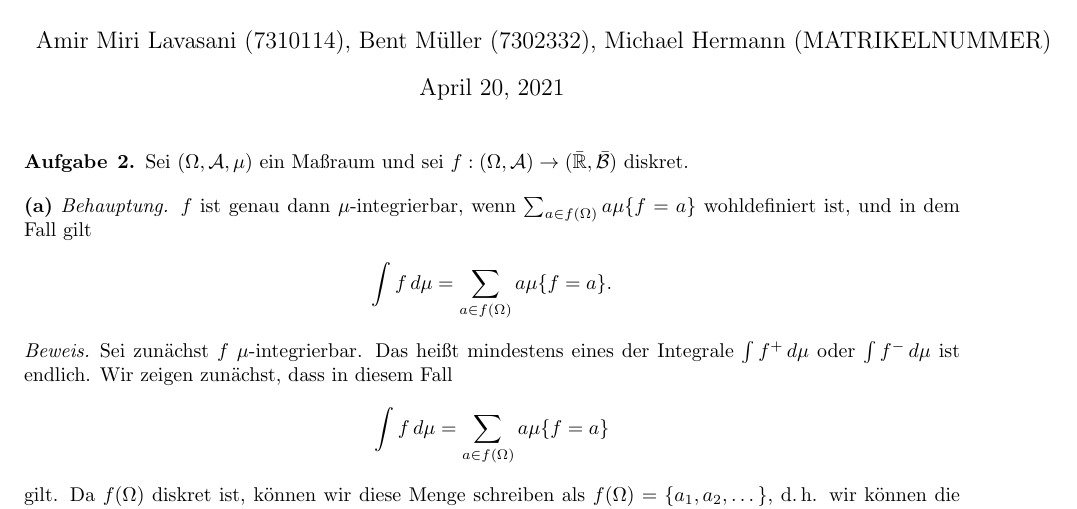
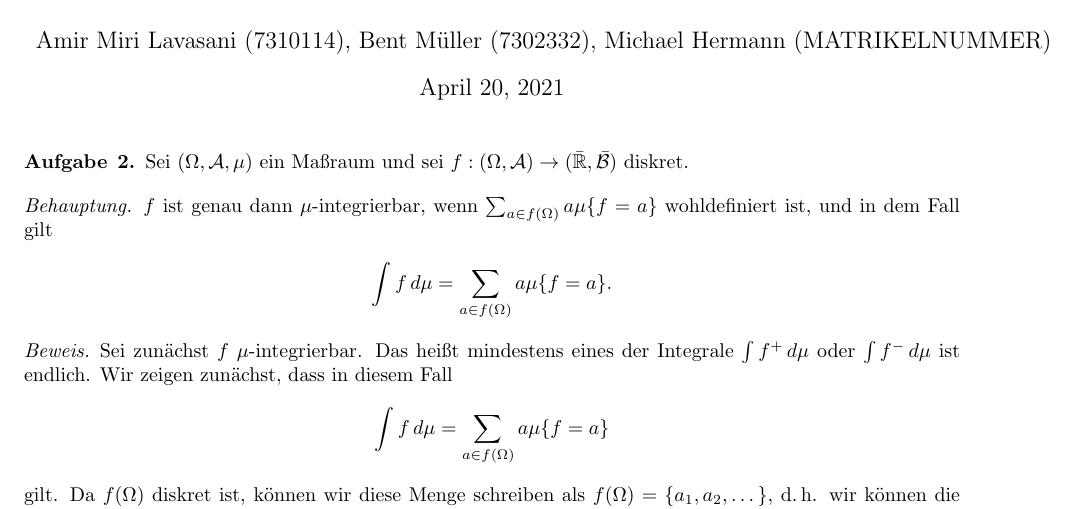
Before and after one commit to data-stepper/latex-university-shit, a LaTeX document (Abgaben/Masstheorie/02.tex): part of page 1 of 2, cut so that both start at the same text. Compiled offline with pdfLaTeX.

Commit message:
unnötiges (a) entfernt

```diff
--- a/Abgaben/Masstheorie/02.tex
+++ b/Abgaben/Masstheorie/02.tex
@@ -31,7 +31,7 @@
     diskret.
 \end{Aufgabe}
 
-\textbf{(a)} \beh $f$ ist genau dann $\mu$-integrierbar, wenn $\sum_{a\in f(\Omega)} a\mu\{f=a\}$
+\beh $f$ ist genau dann $\mu$-integrierbar, wenn $\sum_{a\in f(\Omega)} a\mu\{f=a\}$
 wohldefiniert ist, und in dem Fall gilt
   \begin{align*}
     \int f \,d\mu = \sum_{a\in f(\Omega)} a\mu\{f=a\}.
```
